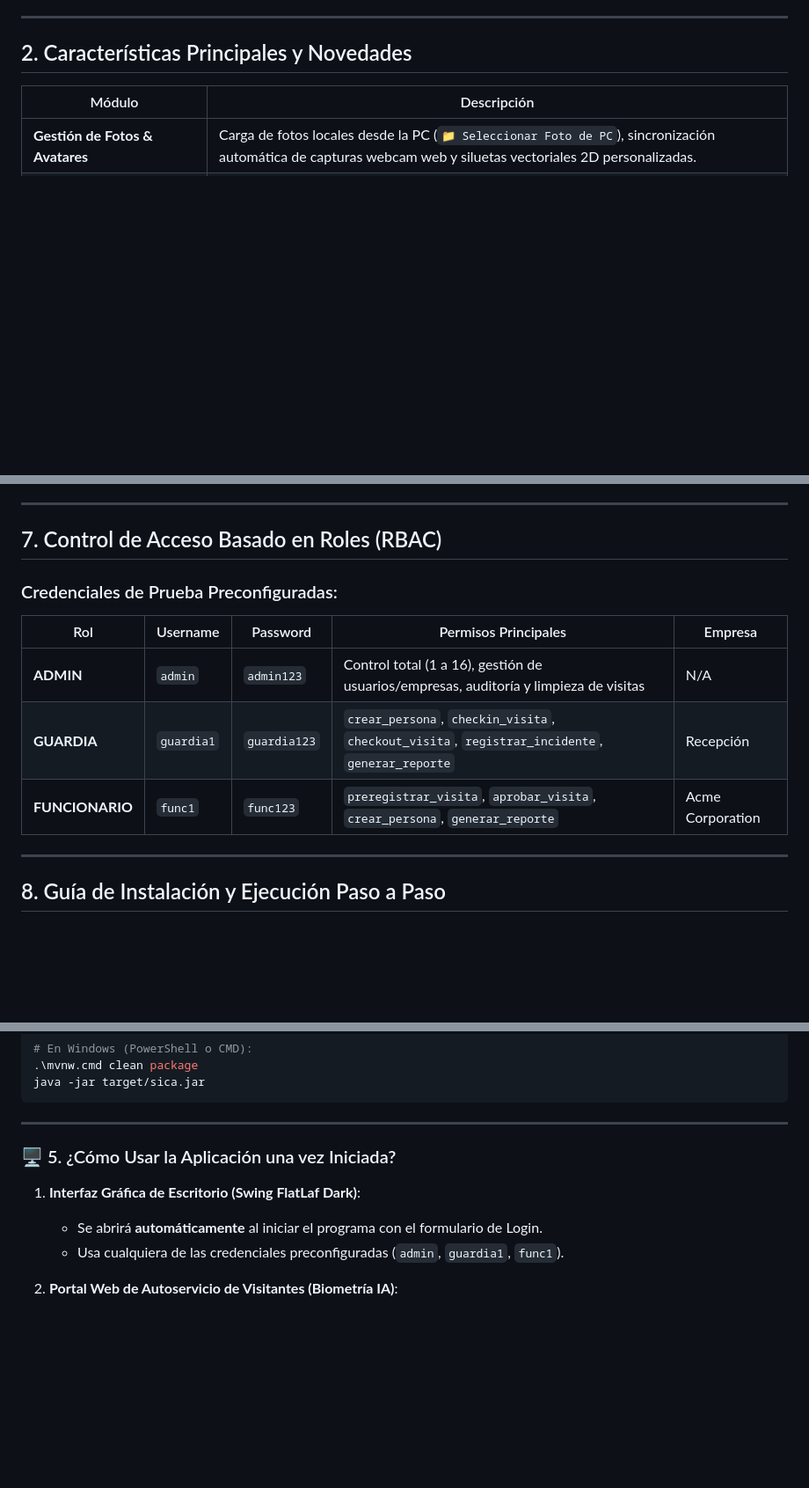
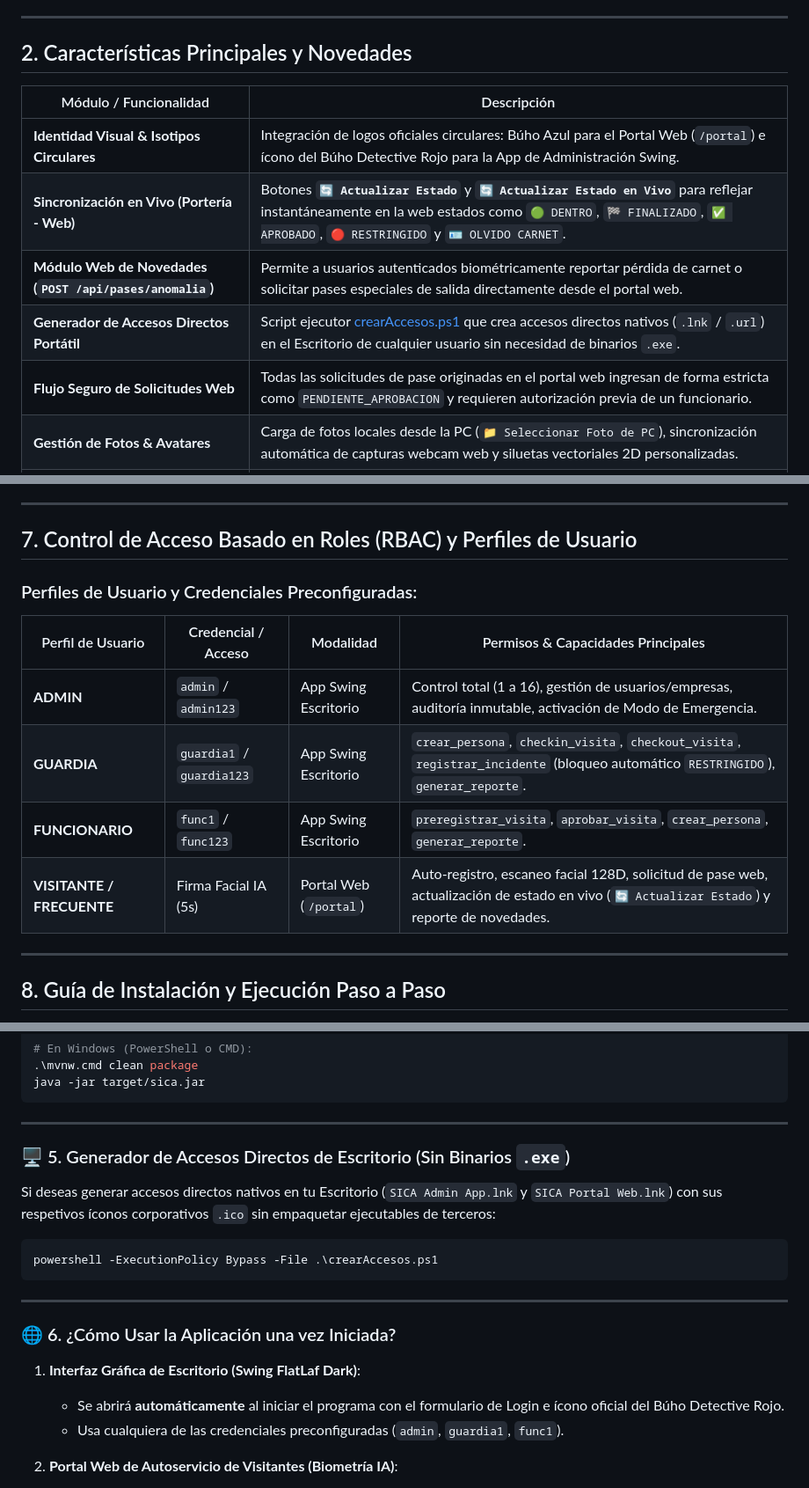
Before and after one commit to DMntill4/SICA, a Markdown page: README.md, 3 parts joined by grey strips. Shown at 88% size. Drawn GitHub-style; blank space fills up the shorter version.

Commit message:
docs: update README with user profiles, portable shortcuts generator, live status refresh, and anomaly reporting

````diff
--- a/README.md
+++ b/README.md
@@ -57,8 +57,13 @@ El Complejo Empresarial **"Zona Acme"** alberga a más de 30 empresas de alto pe
 
 ## 2. Características Principales y Novedades
 
-| Módulo | Descripción |
+| Módulo / Funcionalidad | Descripción |
 |---|---|
+| **Identidad Visual & Isotipos Circulares** | Integración de logos oficiales circulares: Búho Azul para el Portal Web (`/portal`) e ícono del Búho Detective Rojo para la App de Administración Swing. |
+| **Sincronización en Vivo (Portería - Web)** | Botones **`🔄 Actualizar Estado`** y **`🔄 Actualizar Estado en Vivo`** para reflejar instantáneamente en la web estados como `🟢 DENTRO`, `🏁 FINALIZADO`, `✅ APROBADO`, `🔴 RESTRINGIDO` y `🪪 OLVIDO CARNET`. |
+| **Módulo Web de Novedades (`POST /api/pases/anomalia`)** | Permite a usuarios autenticados biométricamente reportar pérdida de carnet o solicitar pases especiales de salida directamente desde el portal web. |
+| **Generador de Accesos Directos Portátil** | Script ejecutor [crearAccesos.ps1](file:///c:/Users/dalej/OneDrive/Desktop/SICA/crearAccesos.ps1) que crea accesos directos nativos (`.lnk` / `.url`) en el Escritorio de cualquier usuario sin necesidad de binarios `.exe`. |
+| **Flujo Seguro de Solicitudes Web** | Todas las solicitudes de pase originadas en el portal web ingresan de forma estricta como `PENDIENTE_APROBACION` y requieren autorización previa de un funcionario. |
 | **Gestión de Fotos & Avatares** | Carga de fotos locales desde la PC (`📁 Seleccionar Foto de PC`), sincronización automática de capturas webcam web y siluetas vectoriales 2D personalizadas. |
 | **Edición Completa de Personas** | Diálogo modal `✏️ Editar Persona` con actualización de avatares en tiempo real, validaciones in-situ y trazabilidad de auditoría. |
 | **Modal WALKIN-01 (No Anunciado)** | Formulario interactivo para captura de datos de visitantes sin cita previa, autocompletado por documento y selección del funcionario/anfitrión a notificar. |
@@ -277,15 +282,16 @@ com.acme.sica
 
 ---
 
-## 7. Control de Acceso Basado en Roles (RBAC)
+## 7. Control de Acceso Basado en Roles (RBAC) y Perfiles de Usuario
 
-### Credenciales de Prueba Preconfiguradas:
+### Perfiles de Usuario y Credenciales Preconfiguradas:
 
-| Rol | Username | Password | Permisos Principales | Empresa |
-|---|---|---|---|---|
-| **ADMIN** | `admin` | `admin123` | Control total (1 a 16), gestión de usuarios/empresas, auditoría y limpieza de visitas | N/A |
-| **GUARDIA** | `guardia1` | `guardia123` | `crear_persona`, `checkin_visita`, `checkout_visita`, `registrar_incidente`, `generar_reporte` | Recepción |
-| **FUNCIONARIO** | `func1` | `func123` | `preregistrar_visita`, `aprobar_visita`, `crear_persona`, `generar_reporte` | Acme Corporation |
+| Perfil de Usuario | Credencial / Acceso | Modalidad | Permisos & Capacidades Principales |
+|---|---|---|---|
+| **ADMIN** | `admin` / `admin123` | App Swing Escritorio | Control total (1 a 16), gestión de usuarios/empresas, auditoría inmutable, activación de Modo de Emergencia. |
+| **GUARDIA** | `guardia1` / `guardia123` | App Swing Escritorio | `crear_persona`, `checkin_visita`, `checkout_visita`, `registrar_incidente` (bloqueo automático `RESTRINGIDO`), `generar_reporte`. |
+| **FUNCIONARIO** | `func1` / `func123` | App Swing Escritorio | `preregistrar_visita`, `aprobar_visita`, `crear_persona`, `generar_reporte`. |
+| **VISITANTE / FRECUENTE** | Firma Facial IA (5s) | Portal Web (`/portal`) | Auto-registro, escaneo facial 128D, solicitud de pase web, actualización de estado en vivo (`🔄 Actualizar Estado`) y reporte de novedades. |
 
 ---
 
@@ -361,10 +367,20 @@ java -jar target/sica.jar
 
 ---
 
-### 🖥️ 5. ¿Cómo Usar la Aplicación una vez Iniciada?
+### 🖥️ 5. Generador de Accesos Directos de Escritorio (Sin Binarios `.exe`)
+
+Si deseas generar accesos directos nativos en tu Escritorio (`SICA Admin App.lnk` y `SICA Portal Web.lnk`) con sus respetivos íconos corporativos `.ico` sin empaquetar ejecutables de terceros:
+
+```powershell
+powershell -ExecutionPolicy Bypass -File .\crearAccesos.ps1
+```
+
+---
+
+### 🌐 6. ¿Cómo Usar la Aplicación una vez Iniciada?
 
 1. **Interfaz Gráfica de Escritorio (Swing FlatLaf Dark)**:
-   - Se abrirá **automáticamente** al iniciar el programa con el formulario de Login.
+   - Se abrirá **automáticamente** al iniciar el programa con el formulario de Login e ícono oficial del Búho Detective Rojo.
    - Usa cualquiera de las credenciales preconfiguradas (`admin`, `guardia1`, `func1`).
 
 2. **Portal Web de Autoservicio de Visitantes (Biometría IA)**:
````
Also changed, not shown: other parts of README.md (+6 -3 lines).
